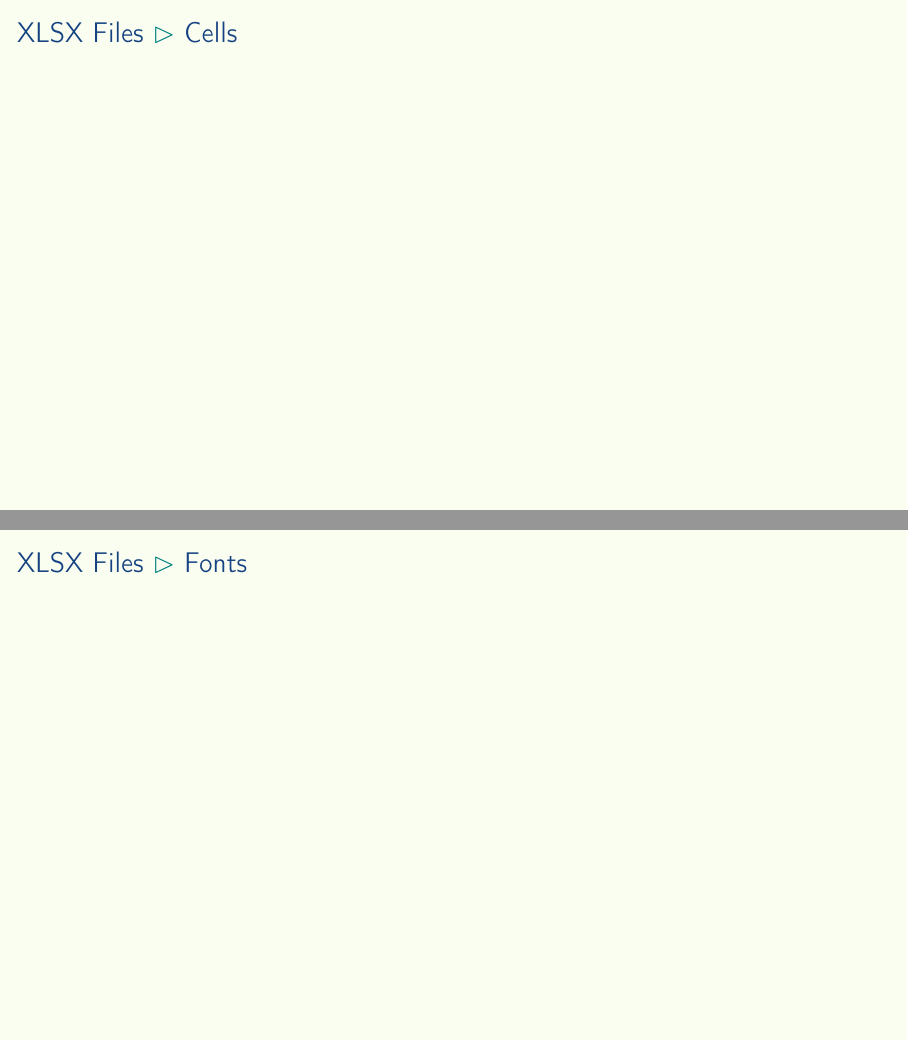
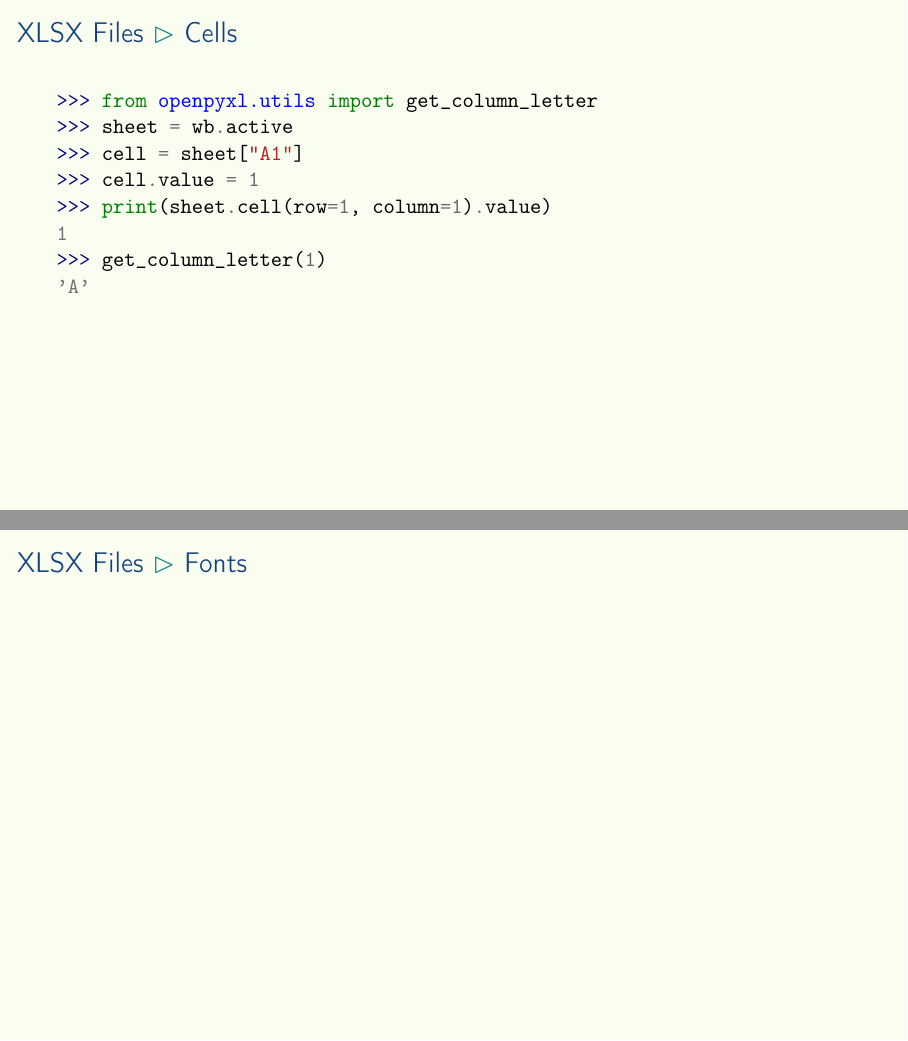
Before and after one commit to aslakjohansen/prosa-python, LaTeX slides (doc/part3_presentation.tex, which reads doc/part3_contents.tex): pages 10 and 11 of 31, joined at a grey line. Compiled offline with pdfLaTeX.

Commit message:
Added slide on cells

```diff
--- a/doc/part3_contents.tex
+++ b/doc/part3_contents.tex
@@ -108,6 +108,16 @@ first_sheet.title = "new title"
 \begin{frame}[fragile]
   \frametitle{XLSX Files \subpart{Cells}}
   \vspace{3mm}
+  \begin{minted}{pycon}
+>>> from openpyxl.utils import get_column_letter
+>>> sheet = wb.active
+>>> cell = sheet["A1"]
+>>> cell.value = 1
+>>> print(sheet.cell(row=1, column=1).value)
+1
+>>> get_column_letter(1)
+'A'
+  \end{minted}
 \end{frame}
 
 \subsection{Fonts}
```
